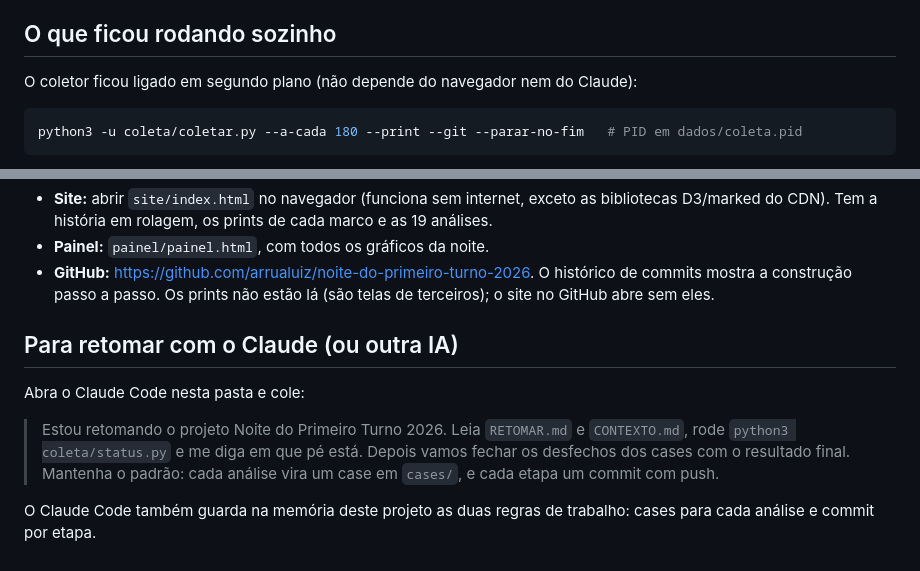
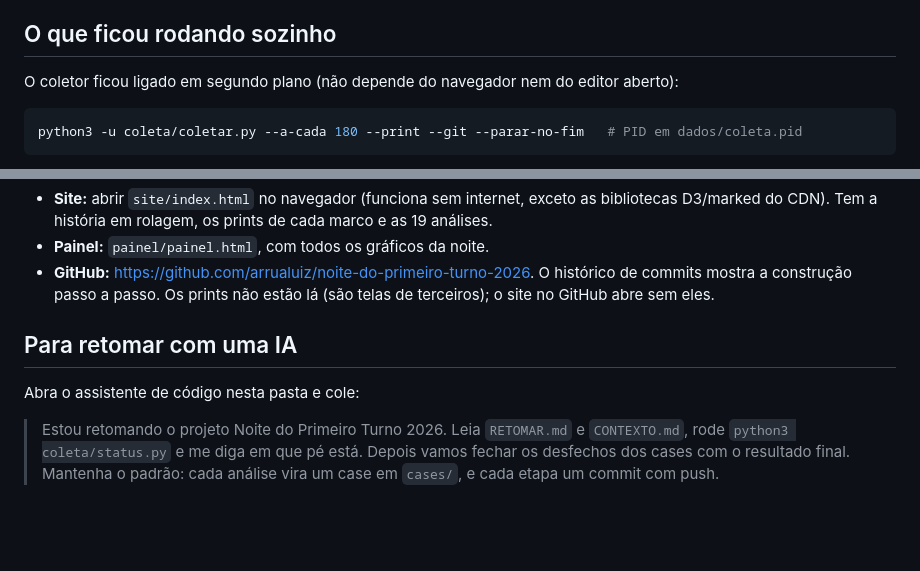
Before and after one commit to arrualuiz/apuracao-eleicoes-2026, a Markdown page: RETOMAR.md, 2 parts joined by grey strips. GitHub-like rendering; blank space fills up the shorter version.

Commit message:
RETOMAR.md: instruções de retomada sem citar ferramentas específicas

````diff
--- a/RETOMAR.md
+++ b/RETOMAR.md
@@ -5,7 +5,7 @@
 
 ## O que ficou rodando sozinho
 
-O coletor ficou ligado em segundo plano (não depende do navegador nem do Claude):
+O coletor ficou ligado em segundo plano (não depende do navegador nem do editor aberto):
 
 ```bash
 python3 -u coleta/coletar.py --a-cada 180 --print --git --parar-no-fim   # PID em dados/coleta.pid
@@ -46,10 +46,8 @@ python3 -u coleta/coletar.py --a-cada 180 --print --git --parar-no-fim   # PID e
 - **Painel:** `painel/painel.html`, com todos os gráficos da noite.
 - **GitHub:** https://github.com/arrualuiz/noite-do-primeiro-turno-2026. O histórico de commits mostra a construção passo a passo. Os prints não estão lá (são telas de terceiros); o site no GitHub abre sem eles.
 
-## Para retomar com o Claude (ou outra IA)
+## Para retomar com uma IA
 
-Abra o Claude Code nesta pasta e cole:
+Abra o assistente de código nesta pasta e cole:
 
 > Estou retomando o projeto Noite do Primeiro Turno 2026. Leia `RETOMAR.md` e `CONTEXTO.md`, rode `python3 coleta/status.py` e me diga em que pé está. Depois vamos fechar os desfechos dos cases com o resultado final. Mantenha o padrão: cada análise vira um case em `cases/`, e cada etapa um commit com push.
-
-O Claude Code também guarda na memória deste projeto as duas regras de trabalho: cases para cada análise e commit por etapa.
````
